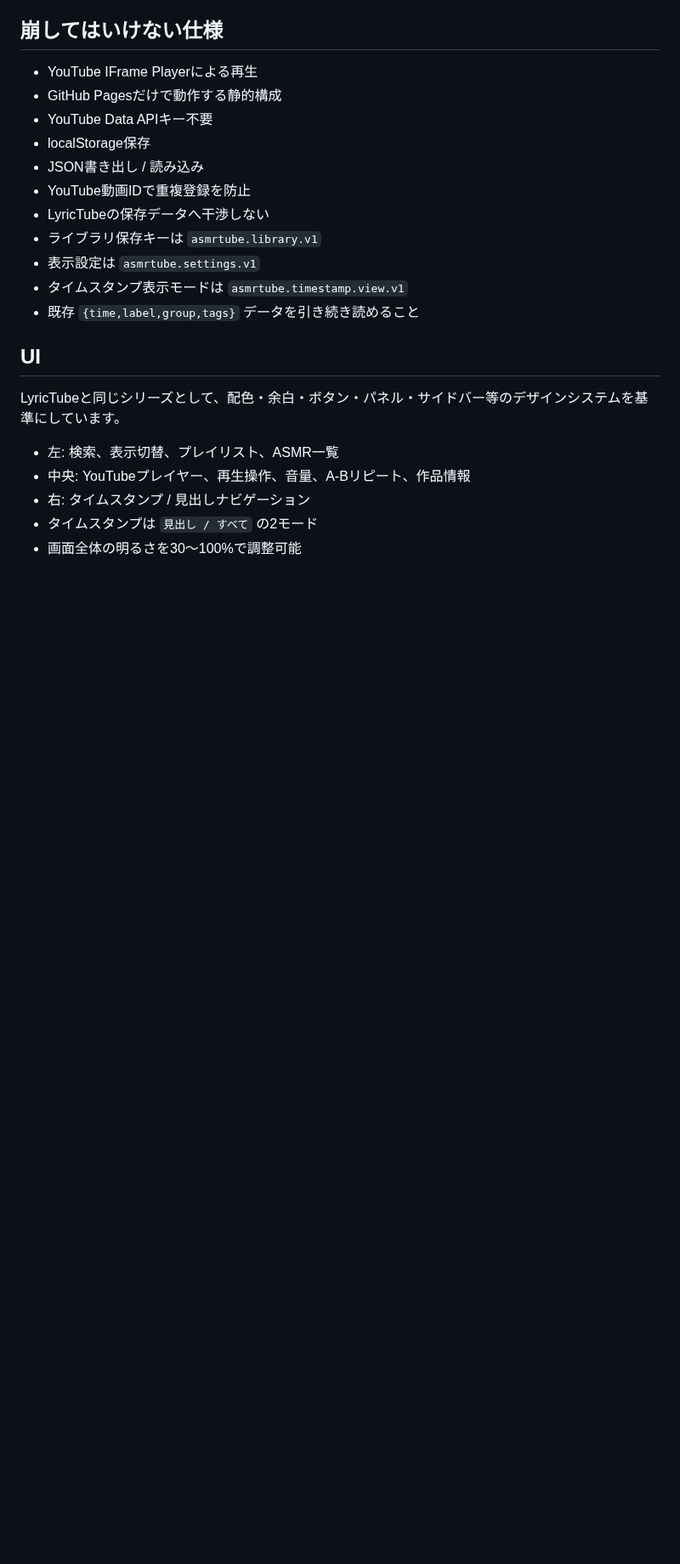
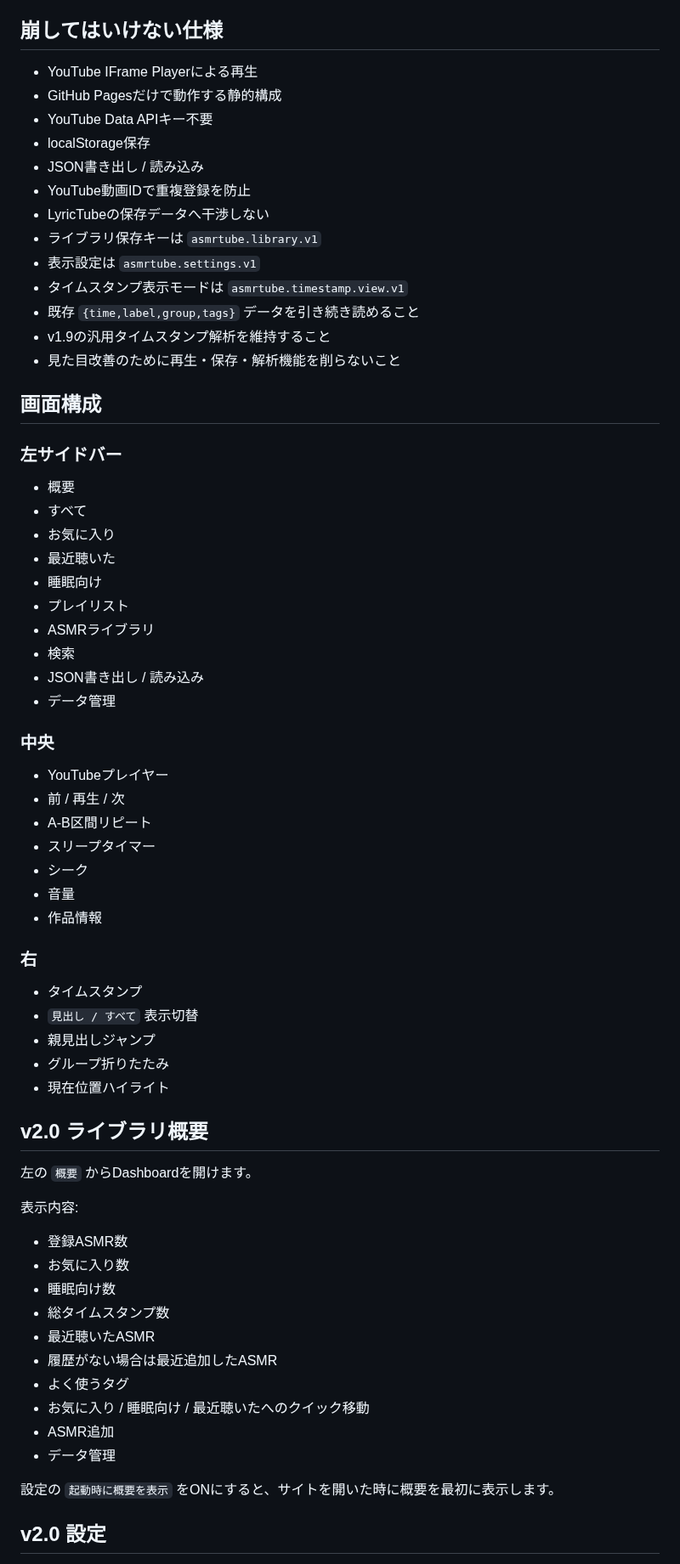
Before and after one commit to EliteMay/ar, a Markdown page: README.md, the part around one of its changes. Shown at 85% size. Drawn GitHub-style; blank space fills up the shorter version.

```diff
--- a/README.md
+++ b/README.md
@@ -23,13 +58,60 @@ YouTube上のASMRを自分用に整理・再生するための静的Webアプリ
 - 表示設定は `asmrtube.settings.v1`
 - タイムスタンプ表示モードは `asmrtube.timestamp.view.v1`
 - 既存 `{time,label,group,tags}` データを引き続き読めること
+- v1.9の汎用タイムスタンプ解析を維持すること
+- 見た目改善のために再生・保存・解析機能を削らないこと
 
-## UI
+## 画面構成
 
-LyricTubeと同じシリーズとして、配色・余白・ボタン・パネル・サイドバー等のデザインシステムを基準にしています。
+### 左サイドバー
 
-- 左: 検索、表示切替、プレイリスト、ASMR一覧
-- 中央: YouTubeプレイヤー、再生操作、音量、A-Bリピート、作品情報
-- 右: タイムスタンプ / 見出しナビゲーション
-- タイムスタンプは `見出し / すべて` の2モード
-- 画面全体の明るさを30〜100%で調整可能
+- 概要
+- すべて
+- お気に入り
+- 最近聴いた
+- 睡眠向け
+- プレイリスト
+- ASMRライブラリ
+- 検索
+- JSON書き出し / 読み込み
+- データ管理
+
+### 中央
+
+- YouTubeプレイヤー
+- 前 / 再生 / 次
+- A-B区間リピート
+- スリープタイマー
+- シーク
+- 音量
+- 作品情報
+
+### 右
+
+- タイムスタンプ
+- `見出し / すべて` 表示切替
+- 親見出しジャンプ
+- グループ折りたたみ
+- 現在位置ハイライト
+
+## v2.0 ライブラリ概要
+
+左の `概要` からDashboardを開けます。
+
+表示内容:
+
+- 登録ASMR数
+- お気に入り数
+- 睡眠向け数
+- 総タイムスタンプ数
+- 最近聴いたASMR
+- 履歴がない場合は最近追加したASMR
+- よく使うタグ
+- お気に入り / 睡眠向け / 最近聴いたへのクイック移動
+- ASMR追加
+- データ管理
+
+設定の `起動時に概要を表示` をONにすると、サイトを開いた時に概要を最初に表示します。
+
+## v2.0 設定
+
```
Also changed, not shown: other parts of README.md (+183 -83 lines).
